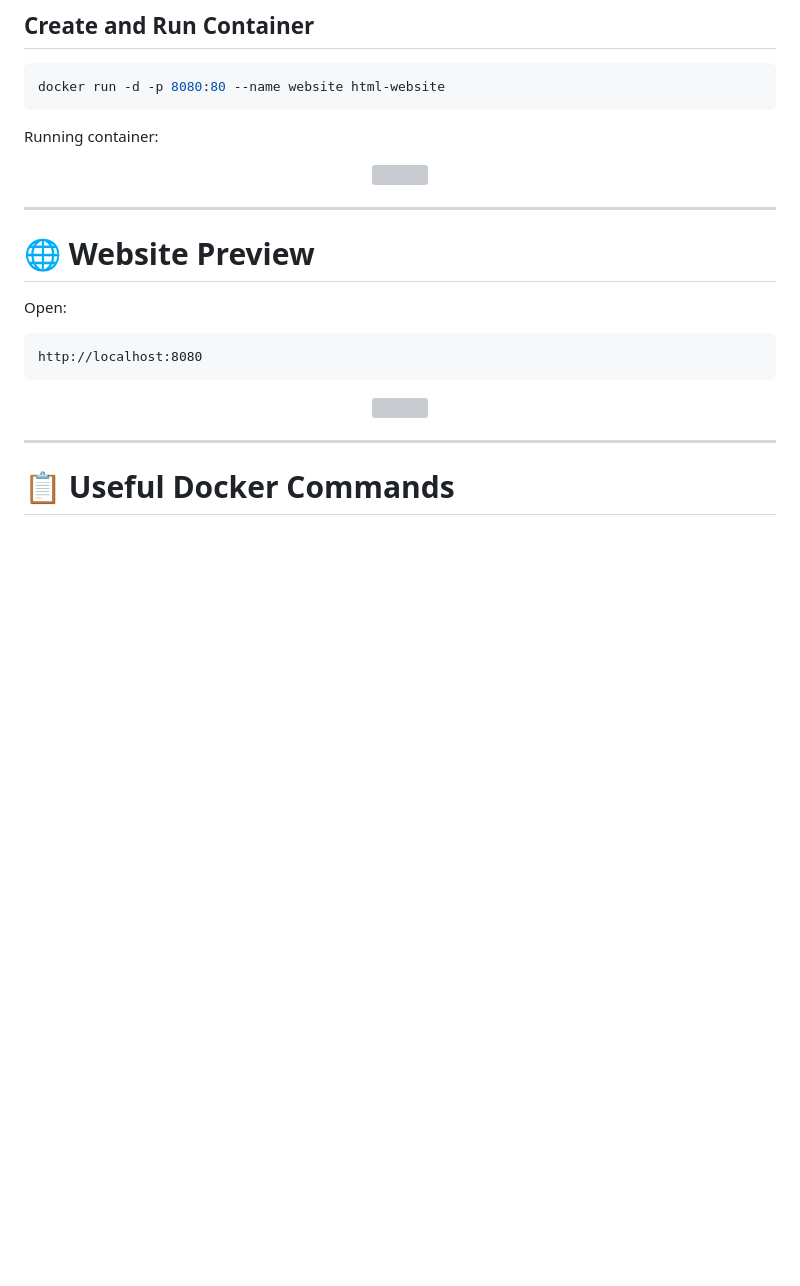
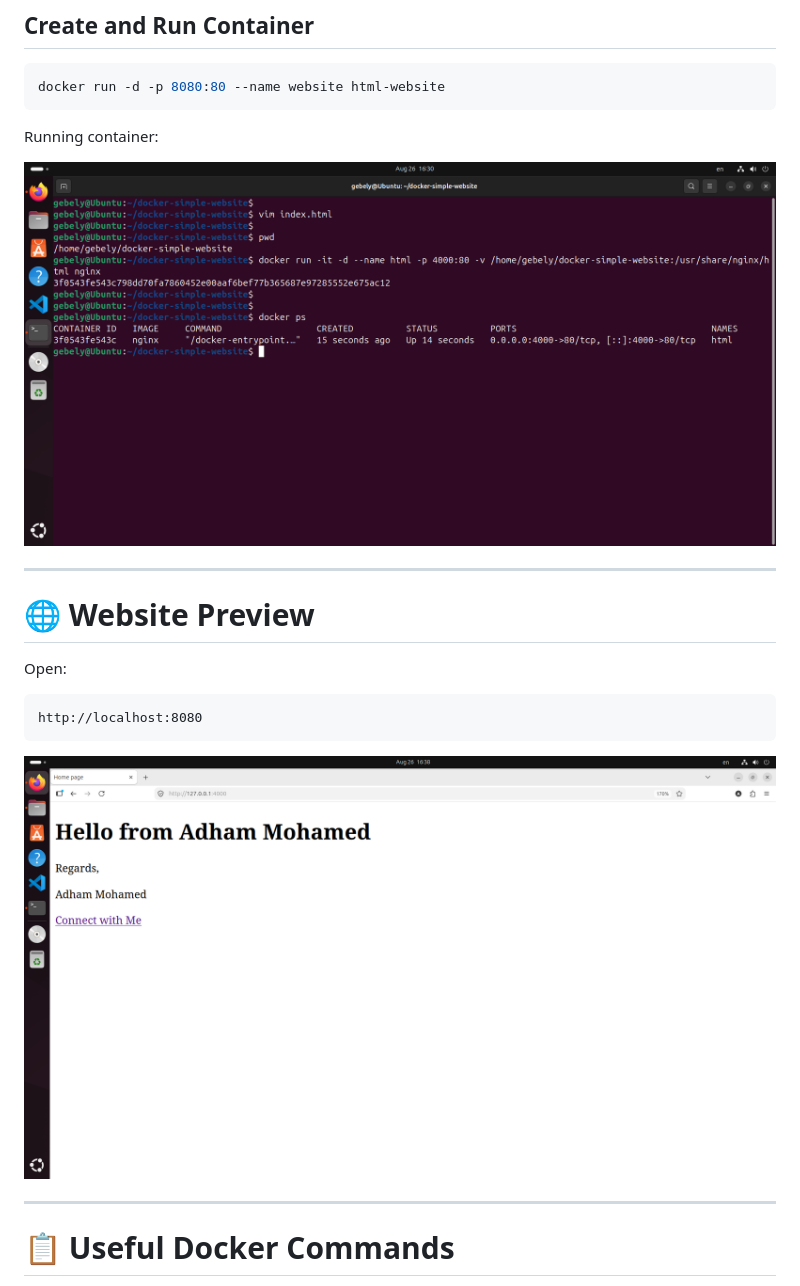
Before and after one commit to adhamgebely/docker-simple-html-website, a Markdown page: README.md, the part around one of its changes. GitHub-like rendering; blank space fills up the shorter version; grey boxes are pictures that could not be loaded.

````diff
--- a/README.md
+++ b/README.md
@@ -153,7 +153,7 @@ docker run -d -p 8080:80 --name website html-website
 Running container:
 
 <p align="center">
-  <img src="screenshots/docker-container-running.png" width="850">
+  <img src="Screenshots/docker-container-running.png" width="850">
 </p>
 
 ---
@@ -167,7 +167,7 @@ http://localhost:8080
 ```
 
 <p align="center">
-  <img src="screenshots/website-preview.png" width="850">
+  <img src="Screenshots/website-preview.png" width="850">
 </p>
 
 ---
````
Also changed, not shown: other parts of README.md (+1 -1 lines).
